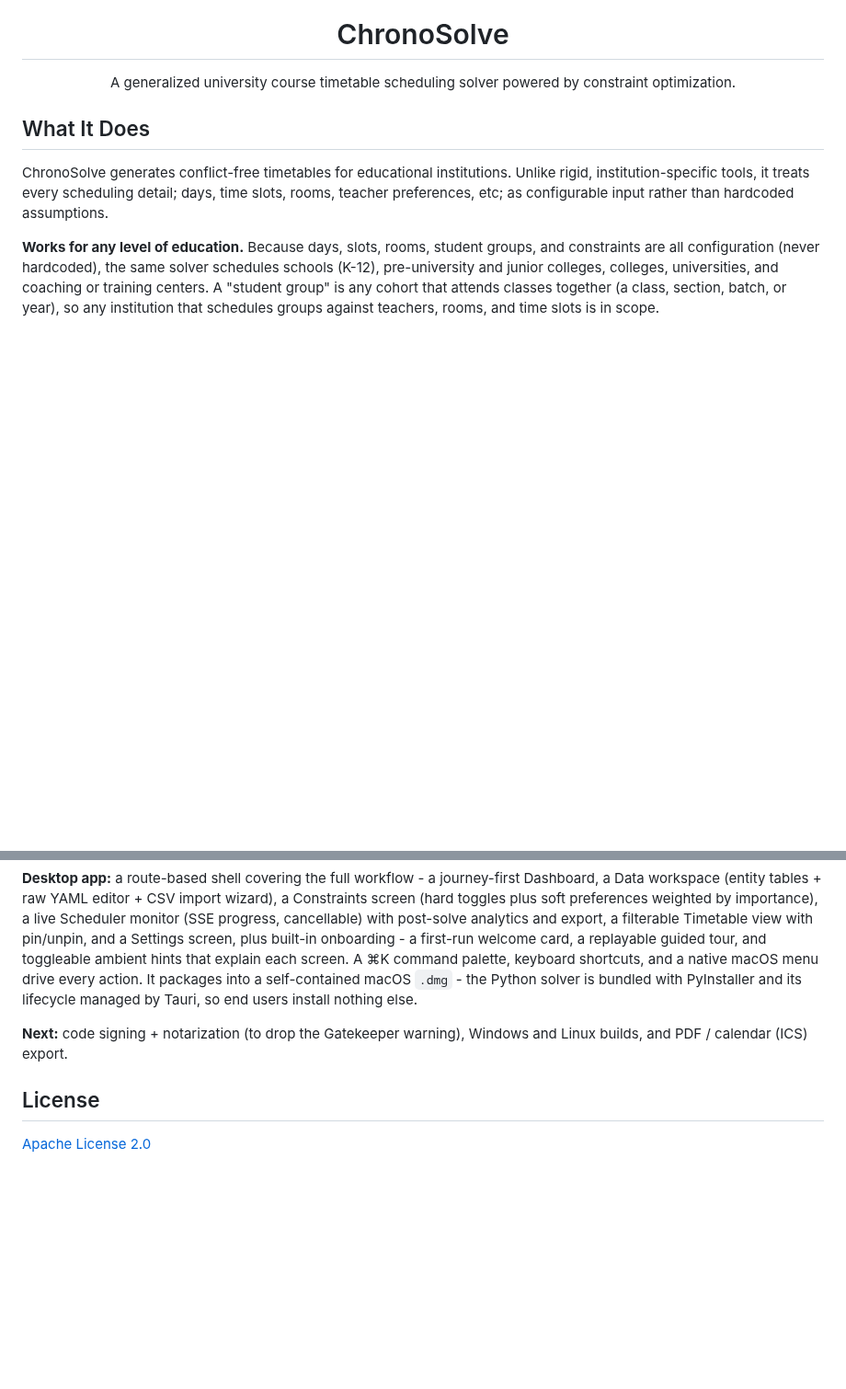
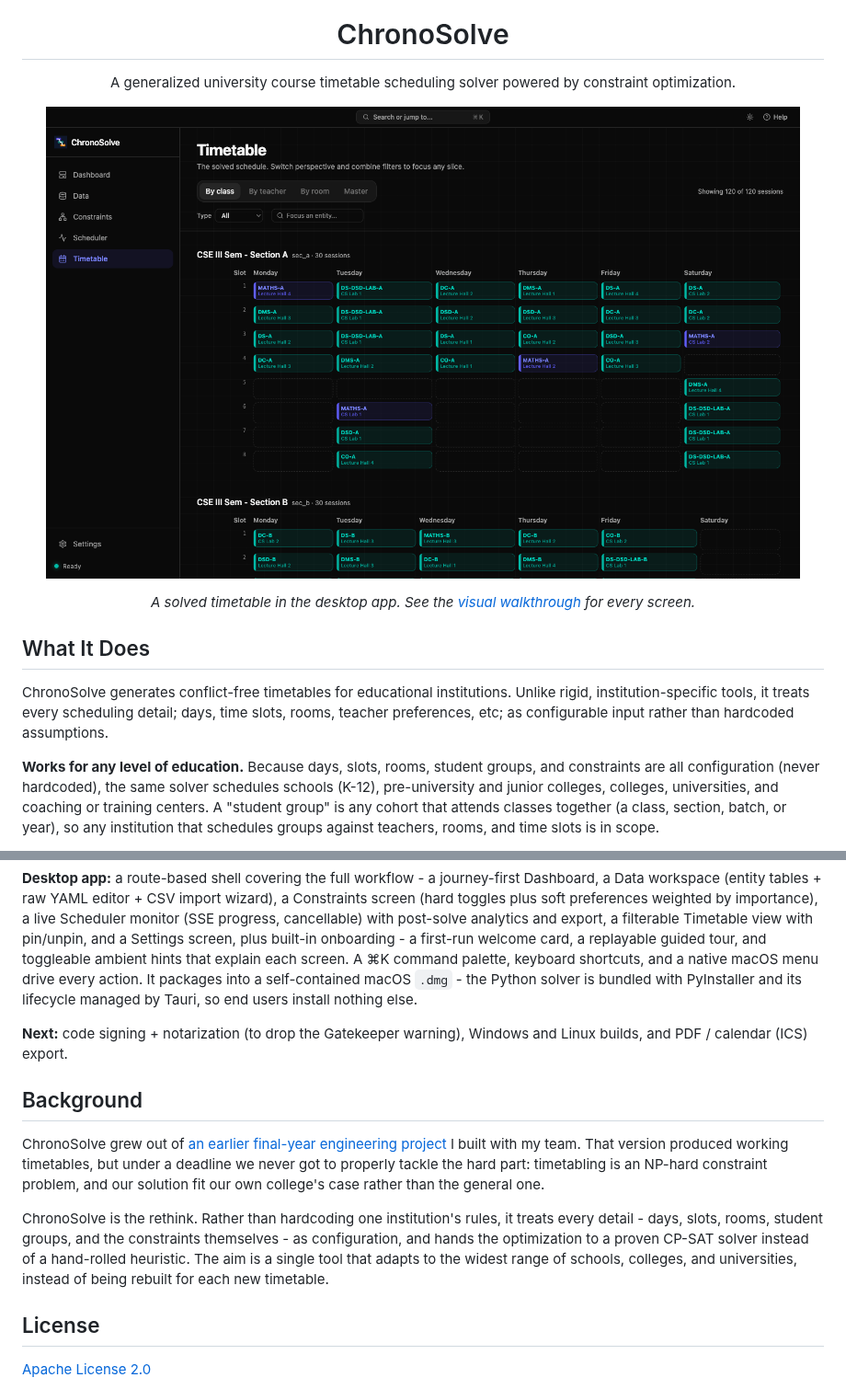
Before and after one commit to nihal1294/chronosolve, a Markdown page: README.md, 2 parts joined by grey strips. Shown at 92% size. Drawn GitHub-style; pictures changed too: assets/screenshots/timetable.png (added); blank space fills up the shorter version.

```diff
--- a/README.md
+++ b/README.md
@@ -9,6 +9,12 @@
 <h1 align="center">ChronoSolve</h1>
 
 <p align="center">A generalized university course timetable scheduling solver powered by constraint optimization.</p>
+
+<p align="center">
+  <img src="assets/screenshots/timetable.png" alt="ChronoSolve - a solved, conflict-free weekly timetable in the desktop app" width="820" />
+</p>
+
+<p align="center"><em>A solved timetable in the desktop app. See the <a href="docs/usage.md">visual walkthrough</a> for every screen.</em></p>
 
 ## What It Does
 
@@ -140,6 +139,12 @@ A ⌘K command palette and keyboard shortcuts drive every action, and the whole
 
 **Next:** code signing + notarization (to drop the Gatekeeper warning), Windows and Linux builds, and PDF / calendar (ICS) export.
 
+## Background
+
+ChronoSolve grew out of [an earlier final-year engineering project](https://github.com/nihal1294/timetable) I built with my team. That version produced working timetables, but under a deadline we never got to properly tackle the hard part: timetabling is an NP-hard constraint problem, and our solution fit our own college's case rather than the general one.
+
+ChronoSolve is the rethink. Rather than hardcoding one institution's rules, it treats every detail - days, slots, rooms, student groups, and the constraints themselves - as configuration, and hands the optimization to a proven CP-SAT solver instead of a hand-rolled heuristic. The aim is a single tool that adapts to the widest range of schools, colleges, and universities, instead of being rebuilt for each new timetable.
+
 ## License
 
 [Apache License 2.0](LICENSE)
```
Also changed, not shown: other parts of README.md (+9 -16 lines), docs/usage.md (added, +41 -0 lines), assets/screenshots/constraints.png (added), assets/screenshots/dashboard.png (added), assets/screenshots/data.png (added), assets/screenshots/scheduler.png (added), 1 other file.
